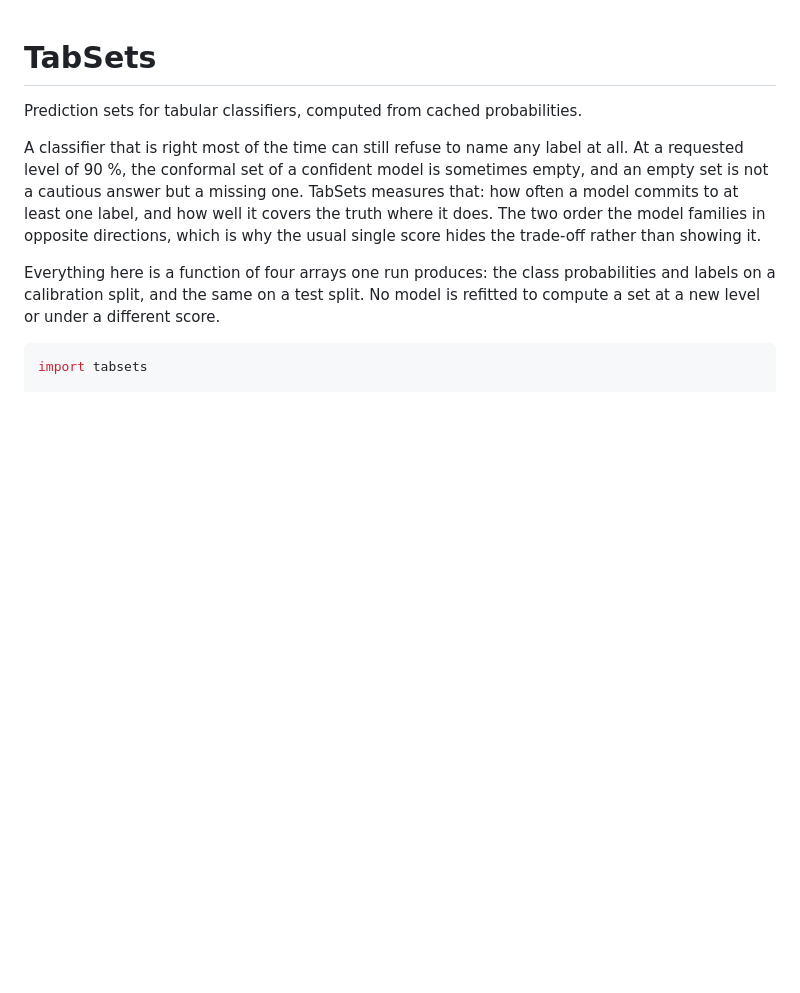
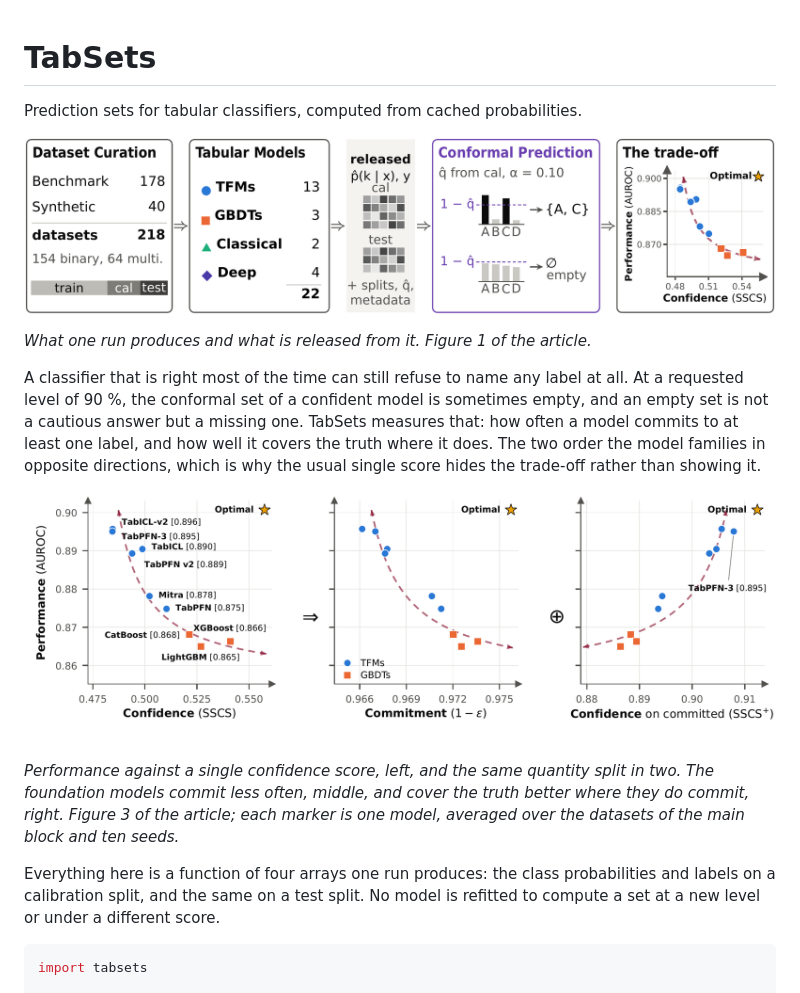
Before and after one commit to jose-melo/tabsets, a Markdown page: README.md, the part around the change. GitHub-like rendering; pictures changed too: assets/F1_teaser.png (added), assets/F2_pipeline.png (added); blank space fills up the shorter version.

```diff
--- a/README.md
+++ b/README.md
@@ -1,6 +1,12 @@
 # TabSets
 
 Prediction sets for tabular classifiers, computed from cached probabilities.
+
+![The TabSets pipeline: 218 datasets and 22 models in four families, the calibration and
+test probabilities of every run released, and the conformal sets and trade-off computed
+from them](assets/F2_pipeline.png)
+
+*What one run produces and what is released from it. Figure 1 of the article.*
 
 A classifier that is right most of the time can still refuse to name any label at all.
 At a requested level of 90 %, the conformal set of a confident model is sometimes empty,
@@ -8,6 +14,15 @@ and an empty set is not a cautious answer but a missing one. TabSets measures th
 often a model commits to at least one label, and how well it covers the truth where it
 does. The two order the model families in opposite directions, which is why the usual
 single score hides the trade-off rather than showing it.
+
+![Performance against confidence, and the same split into performance against commitment
+and performance against confidence on committed cases. The foundation models commit less
+and cover better where they commit](assets/F1_teaser.png)
+
+*Performance against a single confidence score, left, and the same quantity split in two.
+The foundation models commit less often, middle, and cover the truth better where they do
+commit, right. Figure 3 of the article; each marker is one model, averaged over the
+datasets of the main block and ten seeds.*
 
 Everything here is a function of four arrays one run produces: the class probabilities
 and labels on a calibration split, and the same on a test split. No model is refitted to
```
